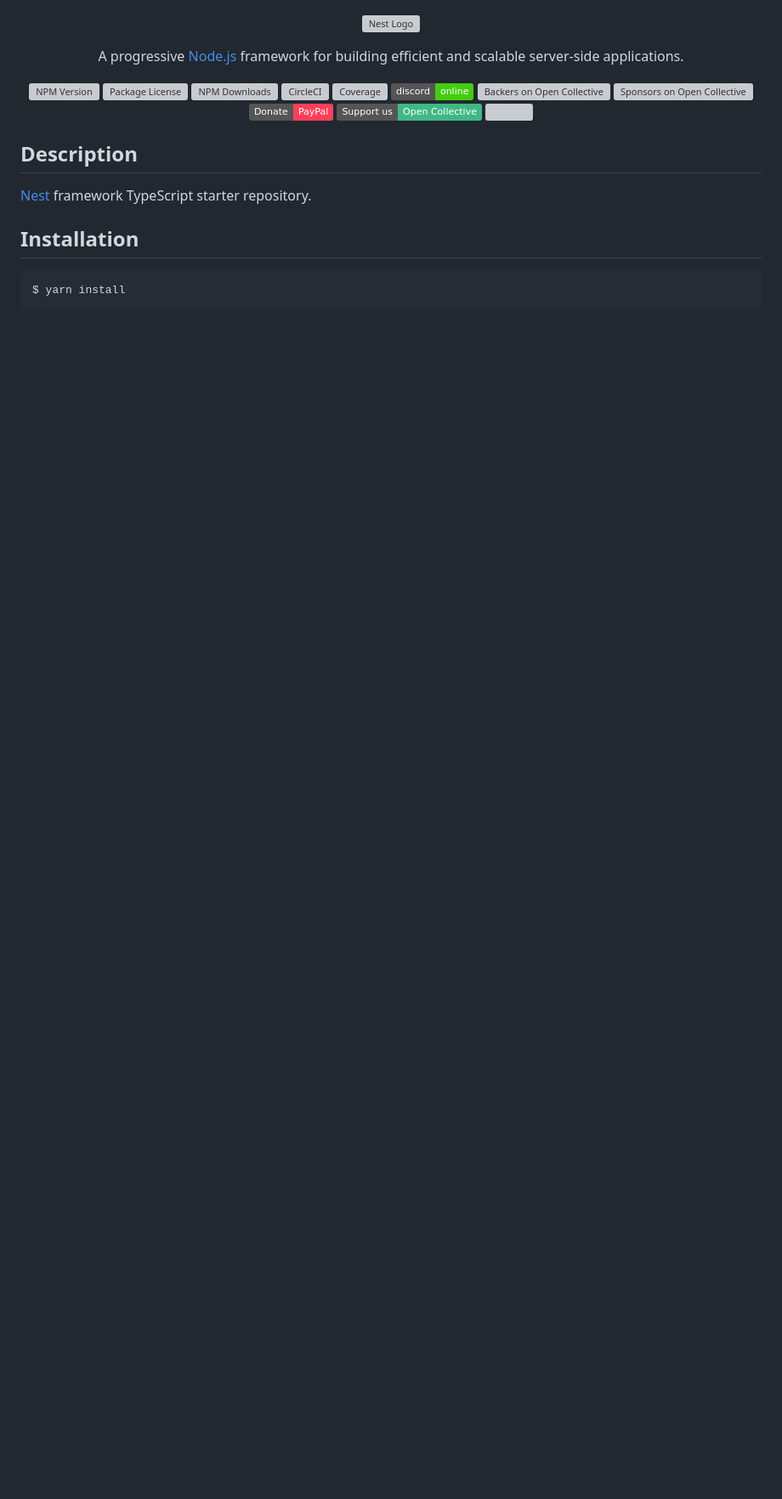
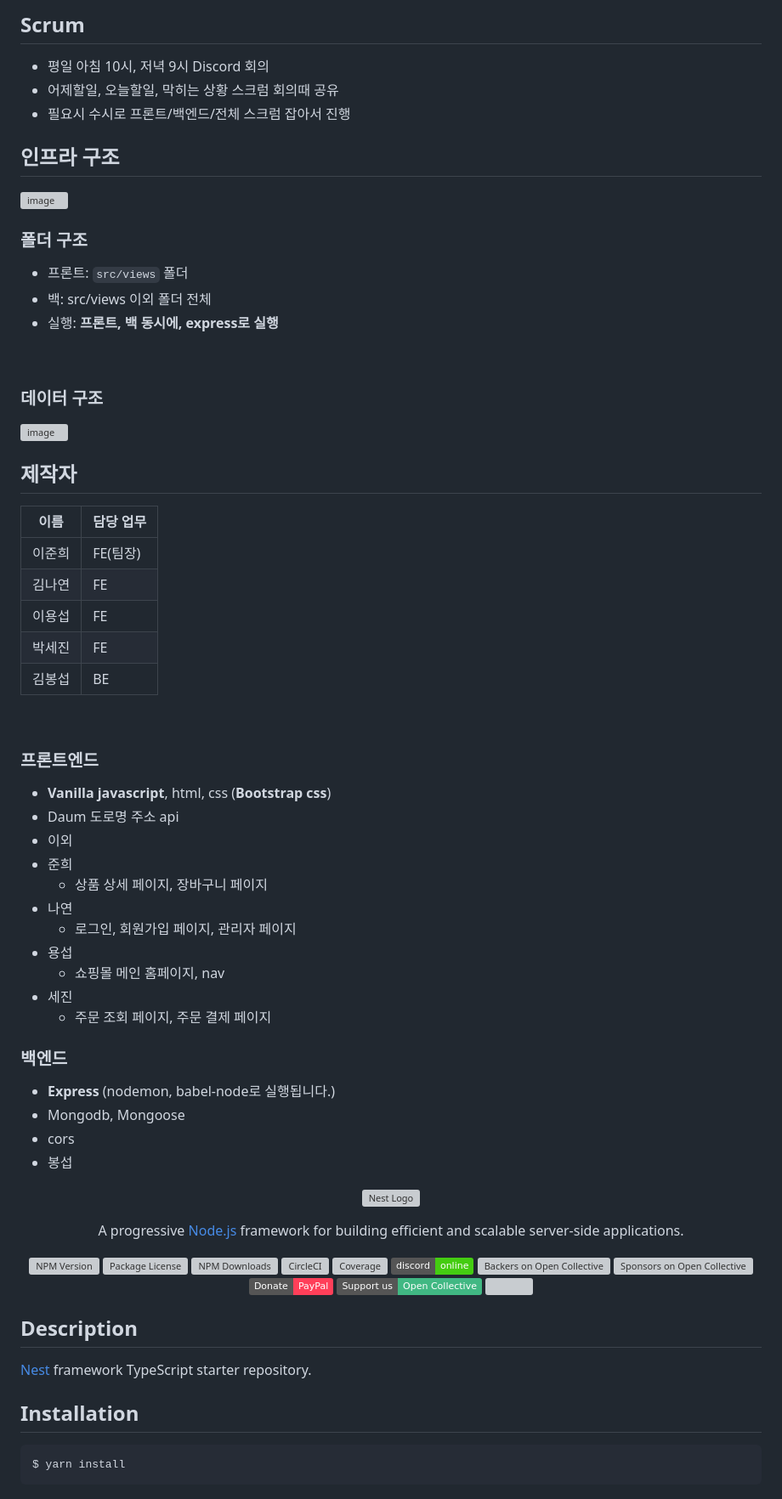
Before and after one commit to Nangniya/EliceProject-1, a Markdown page: README.md, the part around one of its changes. Shown at 85% size. Rendered like a GitHub page; badges without logos; blank space fills up the shorter version; grey boxes are pictures that could not be loaded.

```diff
--- a/README.md
+++ b/README.md
@@ -1,3 +98,60 @@
+## Scrum
+
+- 평일 아침 10시, 저녁 9시 Discord 회의
+- 어제할일, 오늘할일, 막히는 상황 스크럼 회의때 공유
+- 필요시 수시로 프론트/백엔드/전체 스크럼 잡아서 진행
+
+
+
+## 인프라 구조
+
+![image](https://i.ibb.co/9tGxmx0/image.png)<br />
+
+### 폴더 구조
+- 프론트: `src/views` 폴더
+- 백: src/views 이외 폴더 전체
+- 실행: **프론트, 백 동시에, express로 실행**
+
+<br />
+
+### 데이터 구조
+
+![image](https://media.discordapp.net/attachments/1096002327334375504/1100987485766553611/image.png?width=966&height=427)<br />
+
+## 제작자
+
+| 이름 | 담당 업무 |
+| ------ | ------ |
+| 이준희 | FE(팀장) |
+| 김나연 | FE |
+| 이용섭 | FE |
+| 박세진 | FE |
+| 김봉섭 | BE |
+
+<br />
+
+### 프론트엔드
+
+- **Vanilla javascript**, html, css (**Bootstrap css**)
+- Daum 도로명 주소 api
+- 이외
+- 준희
+  - 상품 상세 페이지, 장바구니 페이지
+- 나연
+  - 로그인, 회원가입 페이지, 관리자 페이지
+- 용섭
+  - 쇼핑몰 메인 홈페이지, nav
+- 세진
+  - 주문 조회 페이지, 주문 결제 페이지
+
+### 백엔드
+
+- **Express** (nodemon, babel-node로 실행됩니다.)
+- Mongodb, Mongoose
+- cors
+- 봉섭
+
+
 <p align="center">
   <a href="http://nestjs.com/" target="blank"><img src="https://nestjs.com/img/logo-small.svg" width="200" alt="Nest Logo" /></a>
 </p>
```
Also changed, not shown: other parts of README.md (+97 -0 lines).
